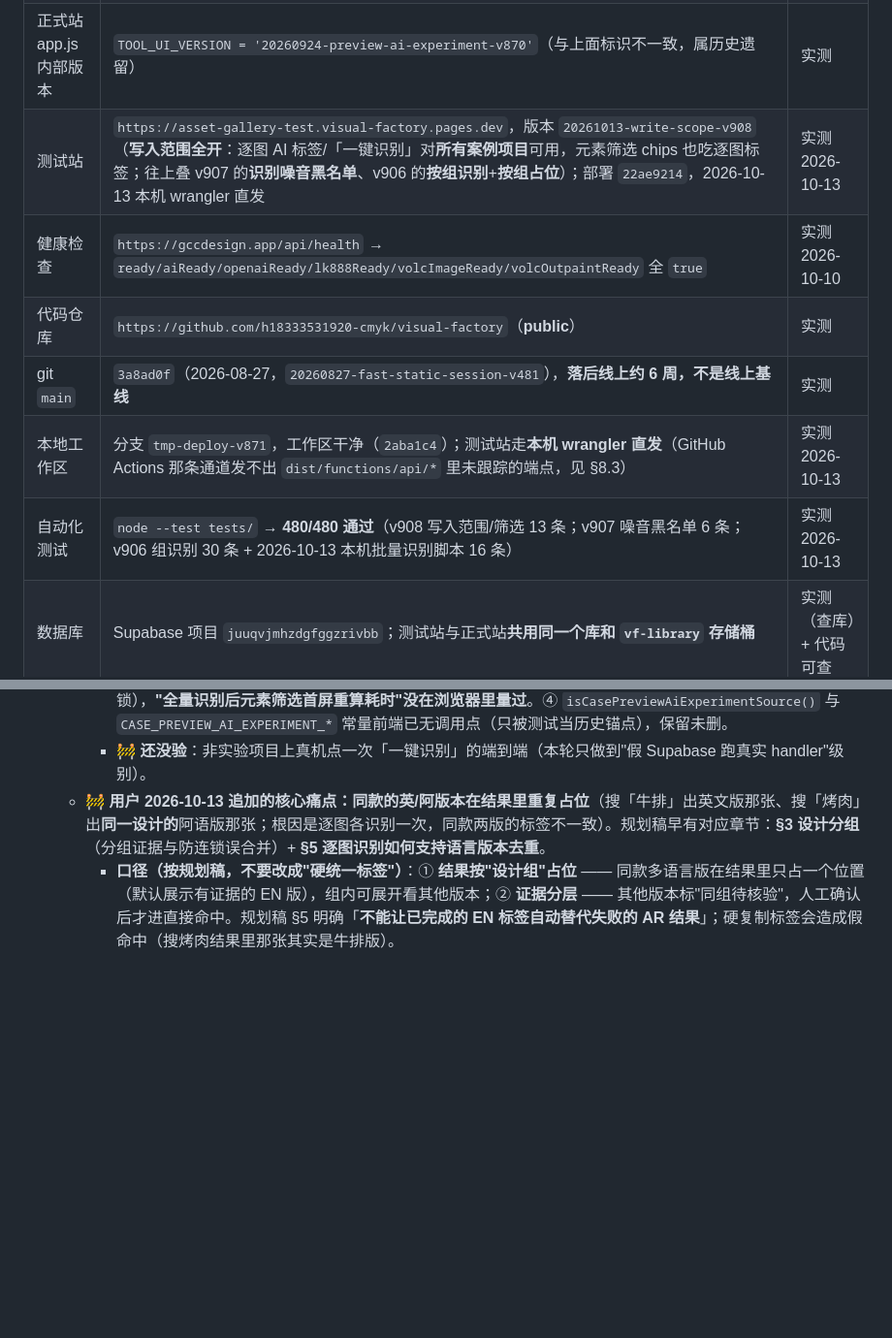
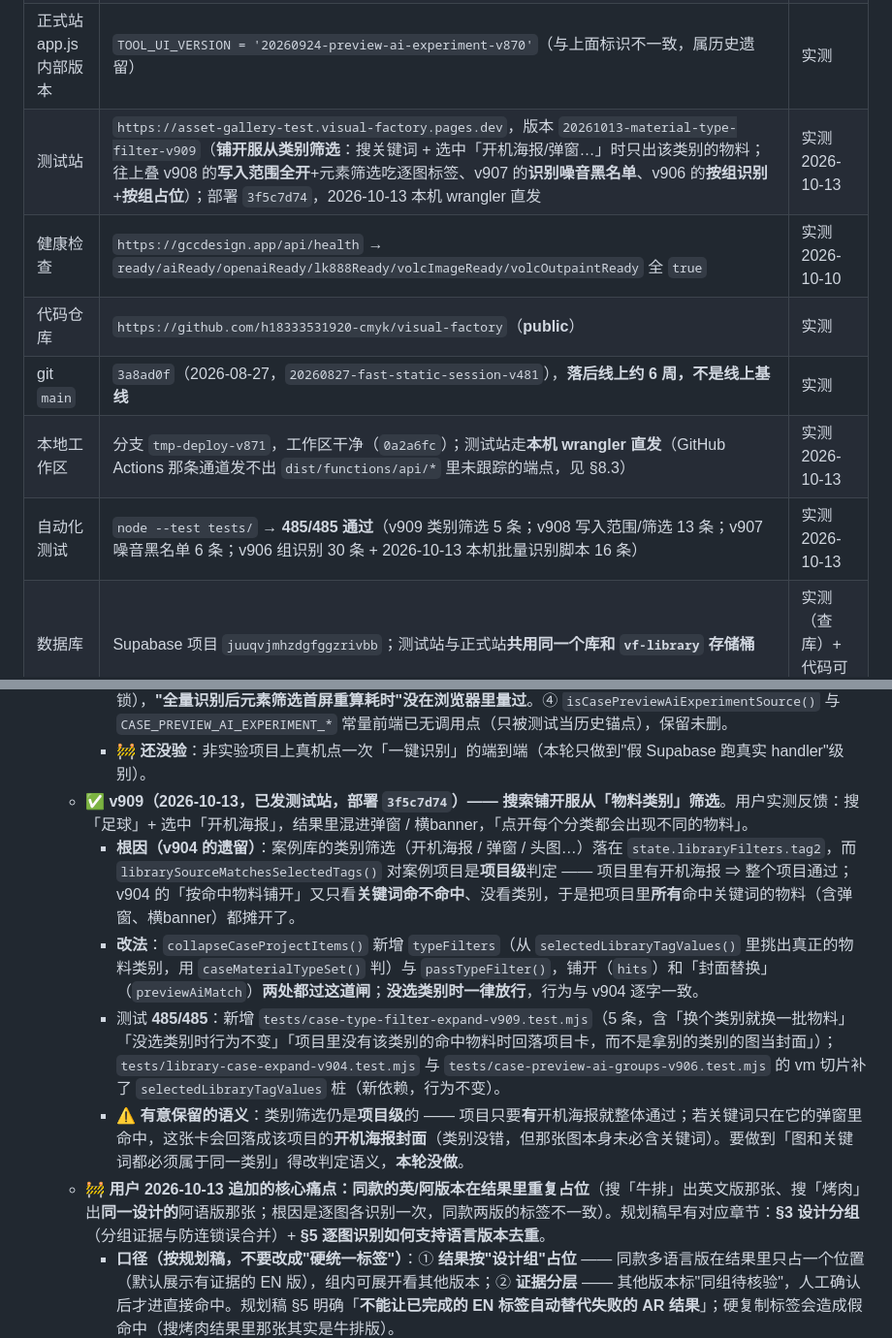
Before and after one commit to h18333531920-cmyk/visual-factory, a Markdown page: HANDOVER.md, 2 parts joined by grey strips. Shown at 97% size. Drawn GitHub-style; blank space fills up the shorter version.

Commit message:
docs: 正本记录 v909（测试站 3f5c7d74、485 测试）—— 铺开服从物料类别筛选

```diff
--- a/HANDOVER.md
+++ b/HANDOVER.md
@@ -16,12 +16,12 @@
 | 正式站 | `https://gccdesign.app`（Cloudflare Pages 项目 `visual-factory`） | 实测 |
 | 正式站当前部署 | `9dc6e063-f3a9-4e50-8b35-a8521abffc2f`，版本标识 `20261010-ai-tag-ui-v2`，2026-10-10 15:18 手动直发 | 实测（部署清单 + 线上文件比对） |
 | 正式站 app.js 内部版本 | `TOOL_UI_VERSION = '20260924-preview-ai-experiment-v870'`（与上面标识不一致，属历史遗留） | 实测 |
-| 测试站 | `https://asset-gallery-test.visual-factory.pages.dev`，版本 `20261013-write-scope-v908`（**写入范围全开**：逐图 AI 标签/「一键识别」对**所有案例项目**可用，元素筛选 chips 也吃逐图标签；往上叠 v907 的**识别噪音黑名单**、v906 的**按组识别**+**按组占位**）；部署 `22ae9214`，2026-10-13 本机 wrangler 直发 | 实测 2026-10-13 |
+| 测试站 | `https://asset-gallery-test.visual-factory.pages.dev`，版本 `20261013-material-type-filter-v909`（**铺开服从类别筛选**：搜关键词 + 选中「开机海报/弹窗…」时只出该类别的物料；往上叠 v908 的**写入范围全开**+元素筛选吃逐图标签、v907 的**识别噪音黑名单**、v906 的**按组识别**+**按组占位**）；部署 `3f5c7d74`，2026-10-13 本机 wrangler 直发 | 实测 2026-10-13 |
 | 健康检查 | `https://gccdesign.app/api/health` → `ready/aiReady/openaiReady/lk888Ready/volcImageReady/volcOutpaintReady` 全 `true` | 实测 2026-10-10 |
 | 代码仓库 | `https://github.com/h18333531920-cmyk/visual-factory`（**public**） | 实测 |
 | git `main` | `3a8ad0f`（2026-08-27，`20260827-fast-static-session-v481`），**落后线上约 6 周，不是线上基线** | 实测 |
-| 本地工作区 | 分支 `tmp-deploy-v871`，工作区干净（`2aba1c4`）；测试站走**本机 wrangler 直发**（GitHub Actions 那条通道发不出 `dist/functions/api/*` 里未跟踪的端点，见 §8.3） | 实测 2026-10-13 |
-| 自动化测试 | `node --test tests/` → **480/480 通过**（v908 写入范围/筛选 13 条；v907 噪音黑名单 6 条；v906 组识别 30 条 + 2026-10-13 本机批量识别脚本 16 条） | 实测 2026-10-13 |
+| 本地工作区 | 分支 `tmp-deploy-v871`，工作区干净（`0a2a6fc`）；测试站走**本机 wrangler 直发**（GitHub Actions 那条通道发不出 `dist/functions/api/*` 里未跟踪的端点，见 §8.3） | 实测 2026-10-13 |
+| 自动化测试 | `node --test tests/` → **485/485 通过**（v909 类别筛选 5 条；v908 写入范围/筛选 13 条；v907 噪音黑名单 6 条；v906 组识别 30 条 + 2026-10-13 本机批量识别脚本 16 条） | 实测 2026-10-13 |
 | 数据库 | Supabase 项目 `juuqvjmhzdgfggzrivbb`；测试站与正式站**共用同一个库和 `vf-library` 存储桶** | 实测（查库）+ 代码可查 |
 | 数据库迁移状态 | `sql/021_preview_ai_tags_experiment.sql` **已由用户手动执行**（`manual_tags` 列已存在）；词表四件 `sql/022` / `023` / `024` / **`025`** 均**已执行**；**`sql/026_tag_vocabulary_trigger_tuning.sql` 也已执行**（2026-10-13，自检返回 9 条 `vf_tag_sync_*` 触发器：`_ins`/`_del` = STATEMENT、`_upd` = ROW ⇒ 状态写不再触发词表全量重算） | 实测 2026-10-13 |
 | 唯一部署红线 | **没有用户当次明确授权，禁止对正式站做任何发布动作** | 见 §8 |
@@ -554,6 +554,11 @@ git status --short && git log --oneline -3 && git rev-parse --abbrev-ref HEAD
     - 测试 **480/480**：新增 `tests/case-ai-write-scope-v908.test.mjs`（7 条）+ `tests/element-filter-preview-tags-v908.test.mjs`（6 条）；`tests/case-preview-ai-experiment-v870.test.mjs` 的门禁断言随步 2 更新。
     - ⚠️ **边界（前三条有意为之，第四条要注意）**：① **服务端去锁后边界变宽** —— 任何管理员只要知道一个 `preview_id` 就能给它写标签，即使那张属于图库单图素材（前端不显示入口）；要收紧得在服务端再查一次 `vf_source_files` 判定"是不是案例项目物料"，**本轮没加**。② 筛选 chip 的**候选列表没动**，仍只有 `FILTER_SECTIONS_CONFIG.element.values` 那 8 个静态词（银行卡/券/kiki/骑手/国旗/手机/耳机/PS5）—— 逐图识别出的**新词**（如「餐桌」）目前没有 chip 可点、只能靠搜索框；本轮修的是"选中已有 chip 却匹配不到"这一半，**要不要把库内出现过的元素变成动态 chip 等用户定**。③ 性能只做了结构性验证（缓存命中/失效有测试锁），**"全量识别后元素筛选首屏重算耗时"没在浏览器里量过**。④ `isCasePreviewAiExperimentSource()` 与 `CASE_PREVIEW_AI_EXPERIMENT_*` 常量前端已无调用点（只被测试当历史锚点），保留未删。
     - 🚧 **还没验**：非实验项目上真机点一次「一键识别」的端到端（本轮只做到"假 Supabase 跑真实 handler"级别）。
+  - **✅ v909（2026-10-13，已发测试站，部署 `3f5c7d74`）—— 搜索铺开服从「物料类别」筛选**。用户实测反馈：搜「足球」+ 选中「开机海报」，结果里混进弹窗 / 横banner，「点开每个分类都会出现不同的物料」。
+    - **根因（v904 的遗留）**：案例库的类别筛选（开机海报 / 弹窗 / 头图…）落在 `state.libraryFilters.tag2`，而 `librarySourceMatchesSelectedTags()` 对案例项目是**项目级**判定 —— 项目里有开机海报 ⇒ 整个项目通过；v904 的「按命中物料铺开」又只看**关键词命不命中**、没看类别，于是把项目里**所有**命中关键词的物料（含弹窗、横banner）都摊开了。
+    - **改法**：`collapseCaseProjectItems()` 新增 `typeFilters`（从 `selectedLibraryTagValues()` 里挑出真正的物料类别，用 `caseMaterialTypeSet()` 判）与 `passTypeFilter()`，铺开（`hits`）和「封面替换」（`previewAiMatch`）**两处都过这道闸**；**没选类别时一律放行**，行为与 v904 逐字一致。
+    - 测试 **485/485**：新增 `tests/case-type-filter-expand-v909.test.mjs`（5 条，含「换个类别就换一批物料」「没选类别时行为不变」「项目里没有该类别的命中物料时回落项目卡，而不是拿别的类别的图当封面」）；`tests/library-case-expand-v904.test.mjs` 与 `tests/case-preview-ai-groups-v906.test.mjs` 的 vm 切片补了 `selectedLibraryTagValues` 桩（新依赖，行为不变）。
+    - ⚠️ **有意保留的语义**：类别筛选仍是**项目级**的 —— 项目只要**有**开机海报就整体通过；若关键词只在它的弹窗里命中，这张卡会回落成该项目的**开机海报封面**（类别没错，但那张图本身未必含关键词）。要做到「图和关键词都必须属于同一类别」得改判定语义，**本轮没做**。
   - **🚧 用户 2026-10-13 追加的核心痛点：同款的英/阿版本在结果里重复占位**（搜「牛排」出英文版那张、搜「烤肉」出**同一设计的**阿语版那张；根因是逐图各识别一次，同款两版的标签不一致）。规划稿早有对应章节：**§3 设计分组**（分组证据与防连锁误合并）+ **§5 逐图识别如何支持语言版本去重**。
     - **口径（按规划稿，不要改成"硬统一标签"）**：① **结果按"设计组"占位** —— 同款多语言版在结果里只占一个位置（默认展示有证据的 EN 版），组内可展开看其他版本；② **证据分层** —— 其他版本标"同组待核验"，人工确认后才进直接命中。规划稿 §5 明确「**不能让已完成的 EN 标签自动替代失败的 AR 结果**」；硬复制标签会造成假命中（搜烤肉结果里那张其实是牛排版）。
     - **配对证据（按可靠性）**：`vf_asset_previews.language`（en/ar/none/空，AI 识别或手改，空则按文件名兜底）互补 + 同项目 + 同 `material_type`/同尺寸 + 文件名结构（**编号必须保留**，规划稿禁止"删掉数字强行合并"）+ **画面相似度**（要用算法如感知哈希，规划稿明说"模型说很相似不能当可靠概率"）；AI 只作疑难项兜底。防连锁误合并：新成员要跟**组内整体**比（A像B、B像C ≠ A像C）。
```
